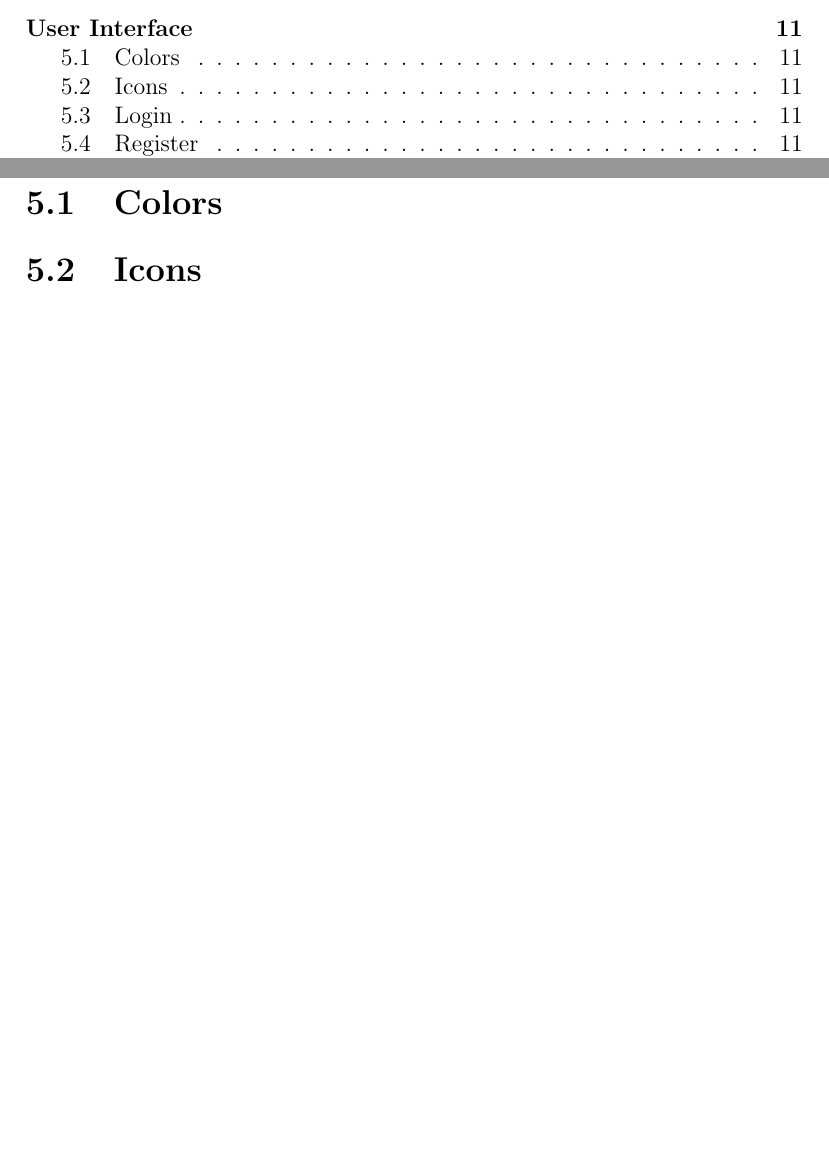
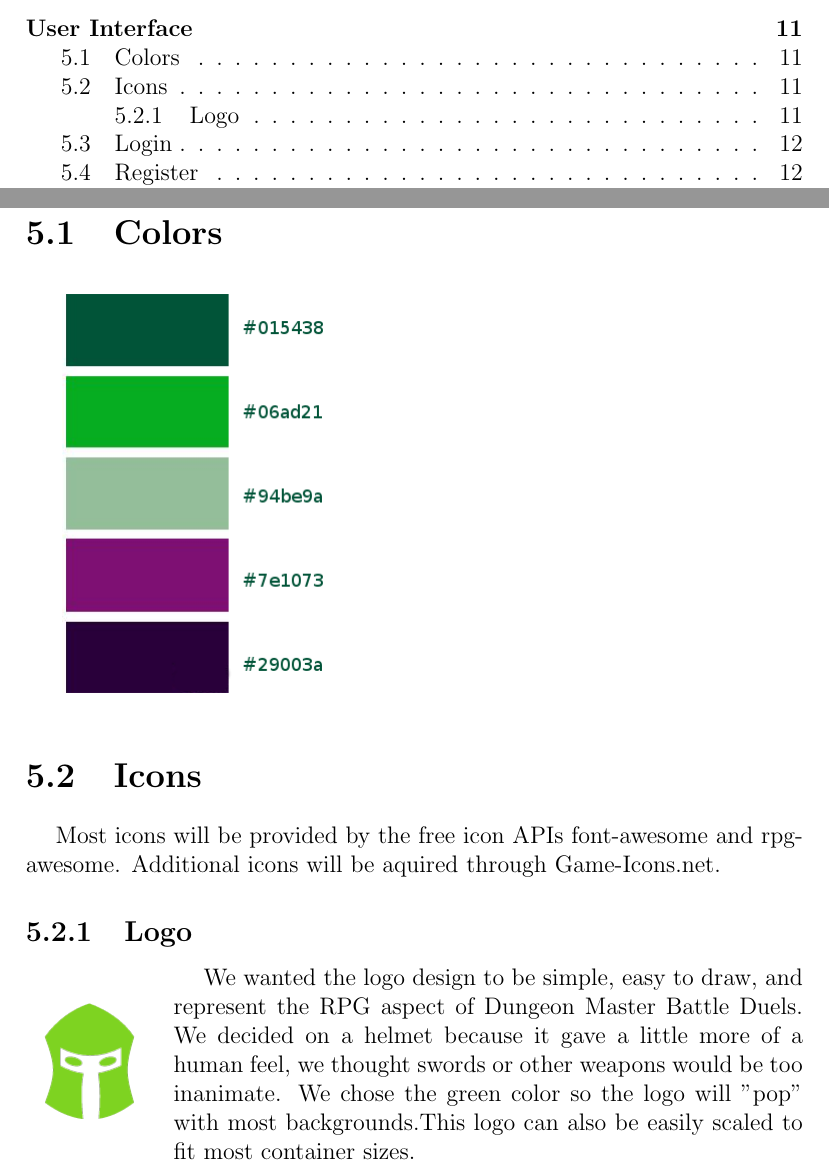
Before and after one commit to jacobspigle/DMBD_Final_Design_Documentation, a LaTeX document (DMBD_Final_Design_Document.tex): two parts of pages 2 and 12 of 22 before the commit and two parts of pages 2 and 12 of 25 after it, joined at a grey line, cut so that both start at the same text, the shorter picture padded with empty space. Compiled offline with pdfLaTeX.

Commit message:
Adding my stuff again

```diff
--- a/DMBD_Final_Design_Document.tex
+++ b/DMBD_Final_Design_Document.tex
@@ -91,5 +91,12 @@ Tabletop games bring people together in a world where physical interaction is of
 \stepcounter{chapter}
 \addcontentsline{toc}{chapter}{User Interface}
 	\section{Colors}
+	\includegraphics[scale=.5]{colors}
 	\section{Icons}
+	Most icons will be provided by the free icon APIs font-awesome and rpg-awesome. Additional icons will be aquired through Game-Icons.net.
+	\subsection {Logo}
+	\begin{wrapfigure}{l}{0\textwidth}
+		\includegraphics[scale=.5]{logo-large}
+	\end{wrapfigure}
+	We wanted the logo design to be simple, easy to draw, and represent the RPG aspect of Dungeon Master Battle Duels. We decided on a helmet because it gave a little more of a human feel, we thought swords or other weapons would be too inanimate. We chose the green color so the logo will "pop" with most backgrounds.This logo can also be easily scaled to fit most container sizes.
 	\section{Login}
```
Also changed, not shown: DMBD_Final_Design_Document.tex (10 more changed lines), 4 other files.
